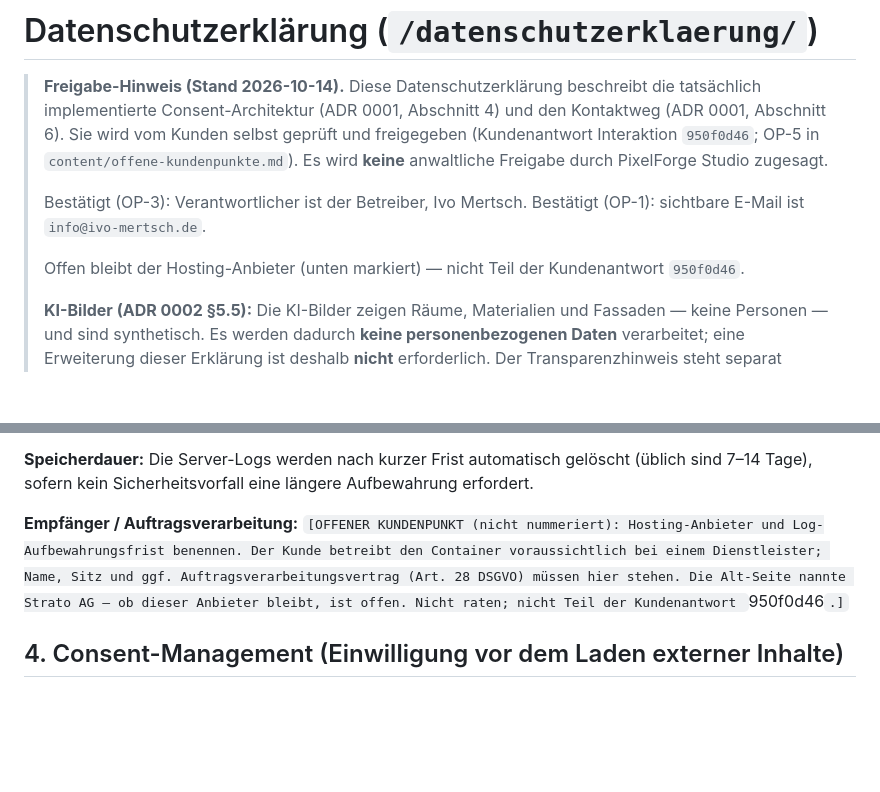
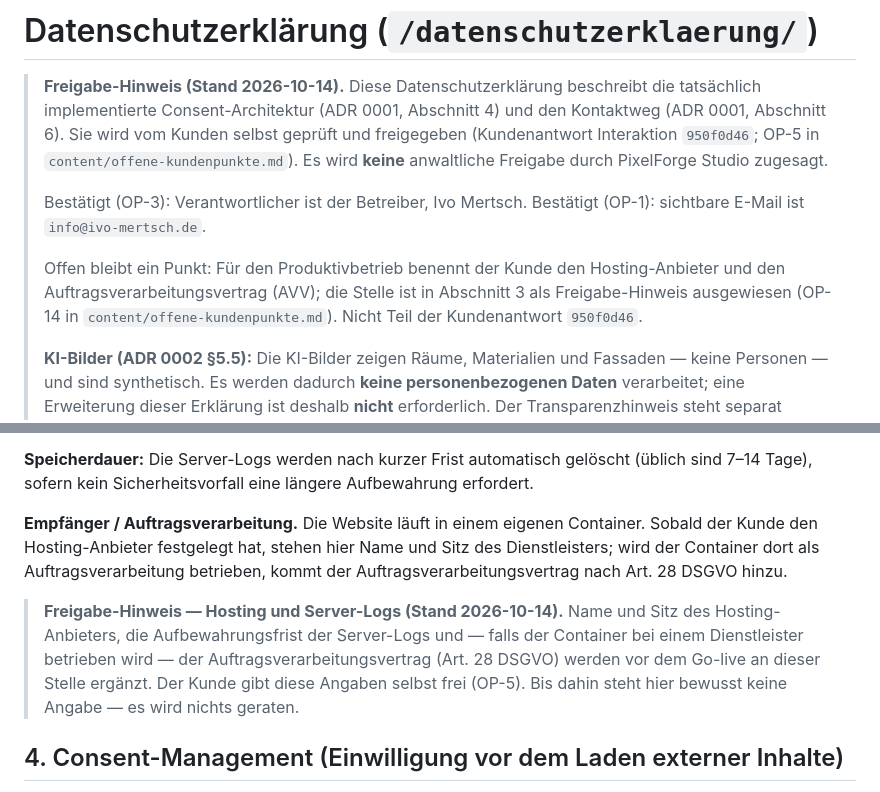
Before and after one commit to marexxxxxxx/ivo-mertsch, a Markdown page: content/datenschutzerklaerung.md, 2 parts joined by grey strips. GitHub-like rendering; blank space fills up the shorter version.

```diff
--- a/content/datenschutzerklaerung.md
+++ b/content/datenschutzerklaerung.md
@@ -10,8 +10,10 @@
 > Bestätigt (OP-3): Verantwortlicher ist der Betreiber, Ivo Mertsch. Bestätigt
 > (OP-1): sichtbare E-Mail ist `info@ivo-mertsch.de`.
 >
-> Offen bleibt der Hosting-Anbieter (unten markiert) — nicht Teil der
-> Kundenantwort `950f0d46`.
+> Offen bleibt ein Punkt: Für den Produktivbetrieb benennt der Kunde den
+> Hosting-Anbieter und den Auftragsverarbeitungsvertrag (AVV); die Stelle ist in
+> Abschnitt 3 als Freigabe-Hinweis ausgewiesen (OP-14 in
+> `content/offene-kundenpunkte.md`). Nicht Teil der Kundenantwort `950f0d46`.
 >
 > **KI-Bilder (ADR 0002 §5.5):** Die KI-Bilder zeigen Räume, Materialien und
 > Fassaden — keine Personen — und sind synthetisch. Es werden dadurch **keine
@@ -83,12 +85,17 @@ fehlerfreien Betrieb (Art. 6 Abs. 1 lit. f DSGVO).
 (üblich sind 7–14 Tage), sofern kein Sicherheitsvorfall eine längere Aufbewahrung
 erfordert.
 
-**Empfänger / Auftragsverarbeitung:** `[OFFENER KUNDENPUNKT (nicht nummeriert):
-Hosting-Anbieter und Log-Aufbewahrungsfrist benennen. Der Kunde betreibt den
-Container voraussichtlich bei einem Dienstleister; Name, Sitz und ggf.
-Auftragsverarbeitungsvertrag (Art. 28 DSGVO) müssen hier stehen. Die Alt-Seite
-nannte Strato AG — ob dieser Anbieter bleibt, ist offen. Nicht raten; nicht Teil
-der Kundenantwort `950f0d46`.]`
+**Empfänger / Auftragsverarbeitung.** Die Website läuft in einem eigenen
+Container. Sobald der Kunde den Hosting-Anbieter festgelegt hat, stehen hier Name
+und Sitz des Dienstleisters; wird der Container dort als Auftragsverarbeitung
+betrieben, kommt der Auftragsverarbeitungsvertrag nach Art. 28 DSGVO hinzu.
+
+> **Freigabe-Hinweis — Hosting und Server-Logs (Stand 2026-10-14).** Name und
+> Sitz des Hosting-Anbieters, die Aufbewahrungsfrist der Server-Logs und — falls
+> der Container bei einem Dienstleister betrieben wird — der
+> Auftragsverarbeitungsvertrag (Art. 28 DSGVO) werden vor dem Go-live an dieser
+> Stelle ergänzt. Der Kunde gibt diese Angaben selbst frei (OP-5). Bis dahin steht
+> hier bewusst keine Angabe — es wird nichts geraten.
 
 ## 4. Consent-Management (Einwilligung vor dem Laden externer Inhalte)
 
```
Also changed, not shown: content/README.md (+5 -1 lines), content/offene-kundenpunkte.md (+10 -3 lines).
